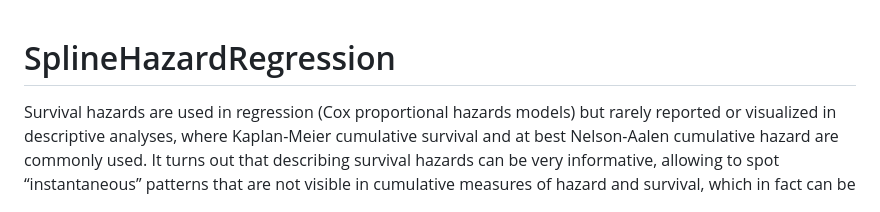
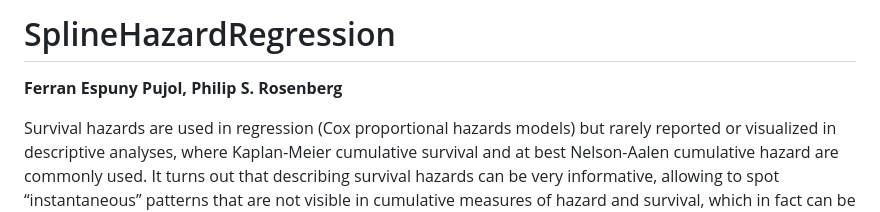
Before and after one commit to fespuny/SplineHazardRegression, a Markdown page: README.md, the part around the change. Drawn GitHub-style.

```diff
--- a/README.md
+++ b/README.md
@@ -1,5 +1,6 @@
+# SplineHazardRegression
 
-# SplineHazardRegression
+**Ferran Espuny Pujol,  Philip S. Rosenberg**
 
 Survival hazards are used in regression (Cox proportional hazards
 models) but rarely reported or visualized in descriptive analyses, where
```
